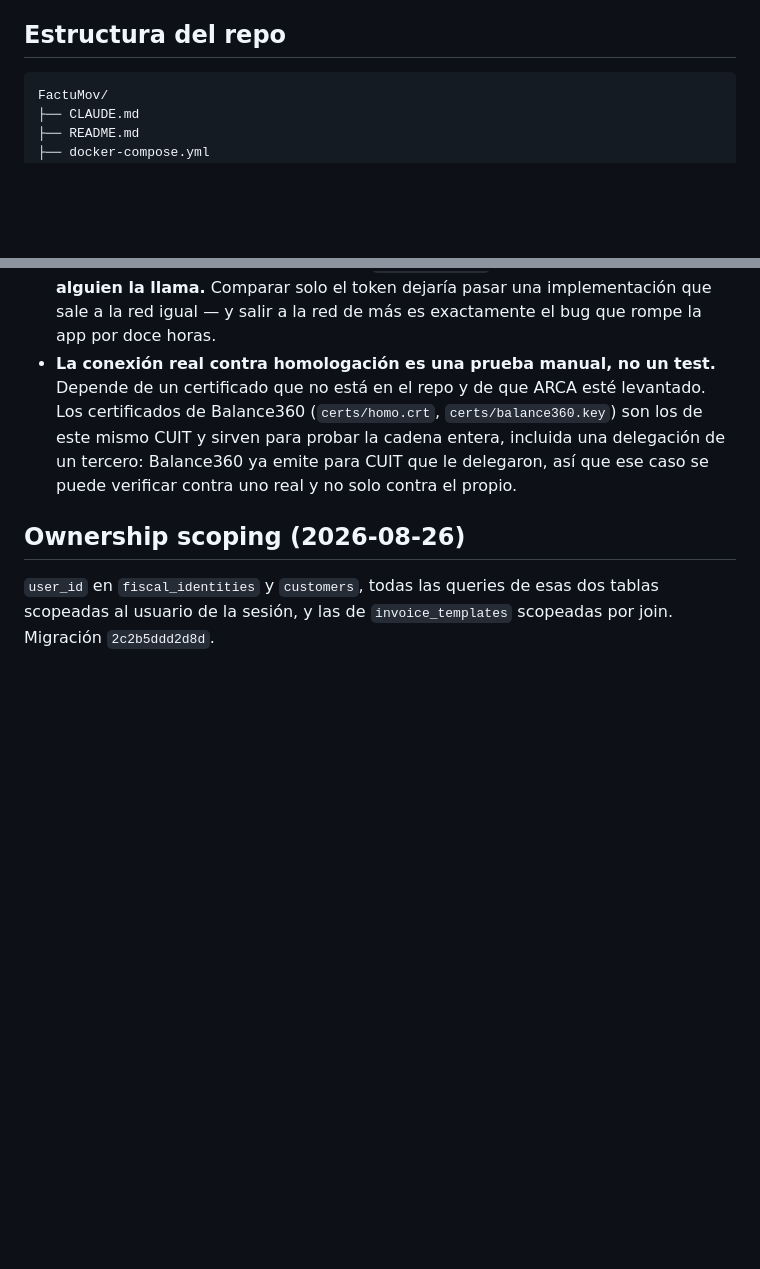
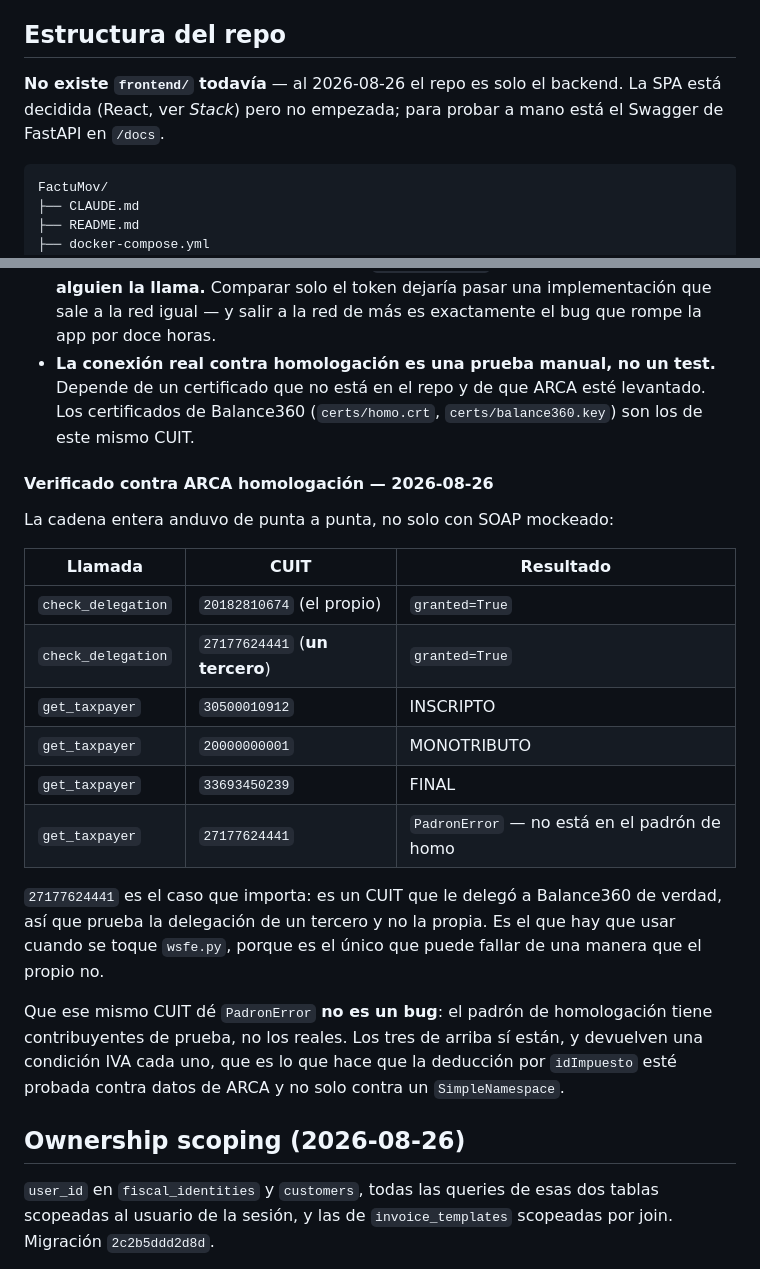
Before and after one commit to JohnnySalvati/FactuMov, a Markdown page: CLAUDE.md, 2 parts joined by grey strips. Rendered like a GitHub page; blank space fills up the shorter version.

Commit message:
Record the ARCA homologación smoke test and the third-party CUIT
27177624441 is the case the self-delegation cannot cover: it is a CUIT
that actually delegated to this certificate, so it exercises acting for
someone else. Both it and the own CUIT come back granted against real
homologación, and the three padrón test taxpayers return one condición
IVA each — so the idImpuesto deduction is checked against ARCA's data
and not only against a SimpleNamespace.

Co-Authored-By: Claude Opus 5 <noreply@anthropic.com>
Claude-Session: https://claude.ai/code/session_016b5i44FeNWAzBGETDBNEn6

````diff
--- a/CLAUDE.md
+++ b/CLAUDE.md
@@ -81,6 +81,10 @@ explique el *por qué*, no el *qué* (el diff ya dice qué cambió).
   Balance360.
 
 ## Estructura del repo
+**No existe `frontend/` todavía** — al 2026-08-26 el repo es solo el backend. La SPA está
+decidida (React, ver *Stack*) pero no empezada; para probar a mano está el Swagger de FastAPI
+en `/docs`.
+
 ```
 FactuMov/
 ├── CLAUDE.md
@@ -863,10 +867,28 @@ en el cwd de un contenedor no coordina eso, y encima no sobrevive al deploy.
   y salir a la red de más es exactamente el bug que rompe la app por doce horas.
 - **La conexión real contra homologación es una prueba manual, no un test.** Depende de un
   certificado que no está en el repo y de que ARCA esté levantado. Los certificados de
-  Balance360 (`certs/homo.crt`, `certs/balance360.key`) son los de este mismo CUIT y sirven
-  para probar la cadena entera, incluida una delegación de un tercero: Balance360 ya emite
-  para CUIT que le delegaron, así que ese caso se puede verificar contra uno real y no solo
-  contra el propio.
+  Balance360 (`certs/homo.crt`, `certs/balance360.key`) son los de este mismo CUIT.
+
+#### Verificado contra ARCA homologación — 2026-08-26
+La cadena entera anduvo de punta a punta, no solo con SOAP mockeado:
+
+| Llamada | CUIT | Resultado |
+|---|---|---|
+| `check_delegation` | `20182810674` (el propio) | `granted=True` |
+| `check_delegation` | `27177624441` (**un tercero**) | `granted=True` |
+| `get_taxpayer` | `30500010912` | INSCRIPTO |
+| `get_taxpayer` | `20000000001` | MONOTRIBUTO |
+| `get_taxpayer` | `33693450239` | FINAL |
+| `get_taxpayer` | `27177624441` | `PadronError` — no está en el padrón de homo |
+
+`27177624441` es el caso que importa: es un CUIT que le delegó a Balance360 de verdad, así
+que prueba la delegación de un tercero y no la propia. Es el que hay que usar cuando se
+toque `wsfe.py`, porque es el único que puede fallar de una manera que el propio no.
+
+Que ese mismo CUIT dé `PadronError` **no es un bug**: el padrón de homologación tiene
+contribuyentes de prueba, no los reales. Los tres de arriba sí están, y devuelven una
+condición IVA cada uno, que es lo que hace que la deducción por `idImpuesto` esté probada
+contra datos de ARCA y no solo contra un `SimpleNamespace`.
 
 ## Ownership scoping (2026-08-26)
 `user_id` en `fiscal_identities` y `customers`, todas las queries de esas dos tablas
````
